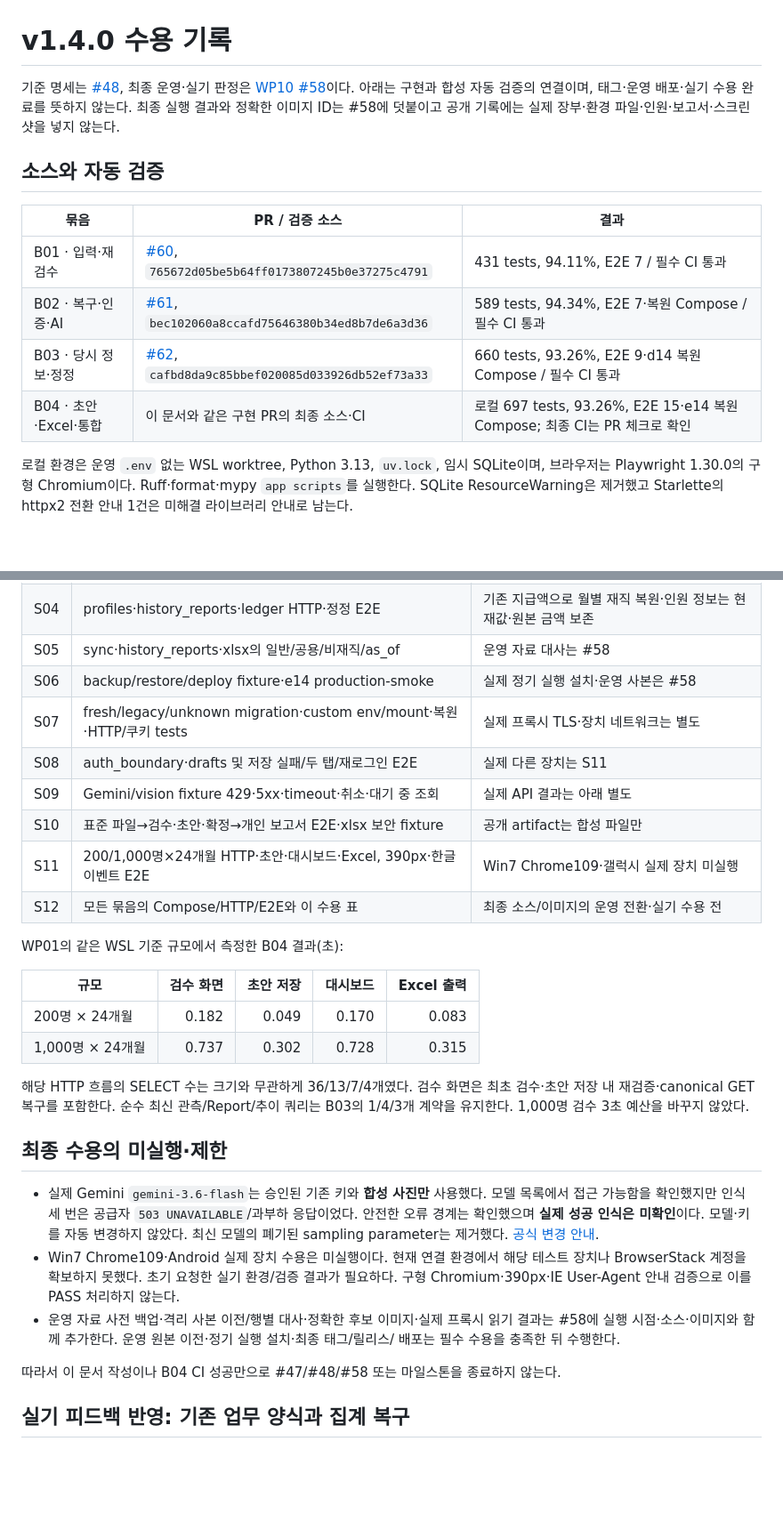
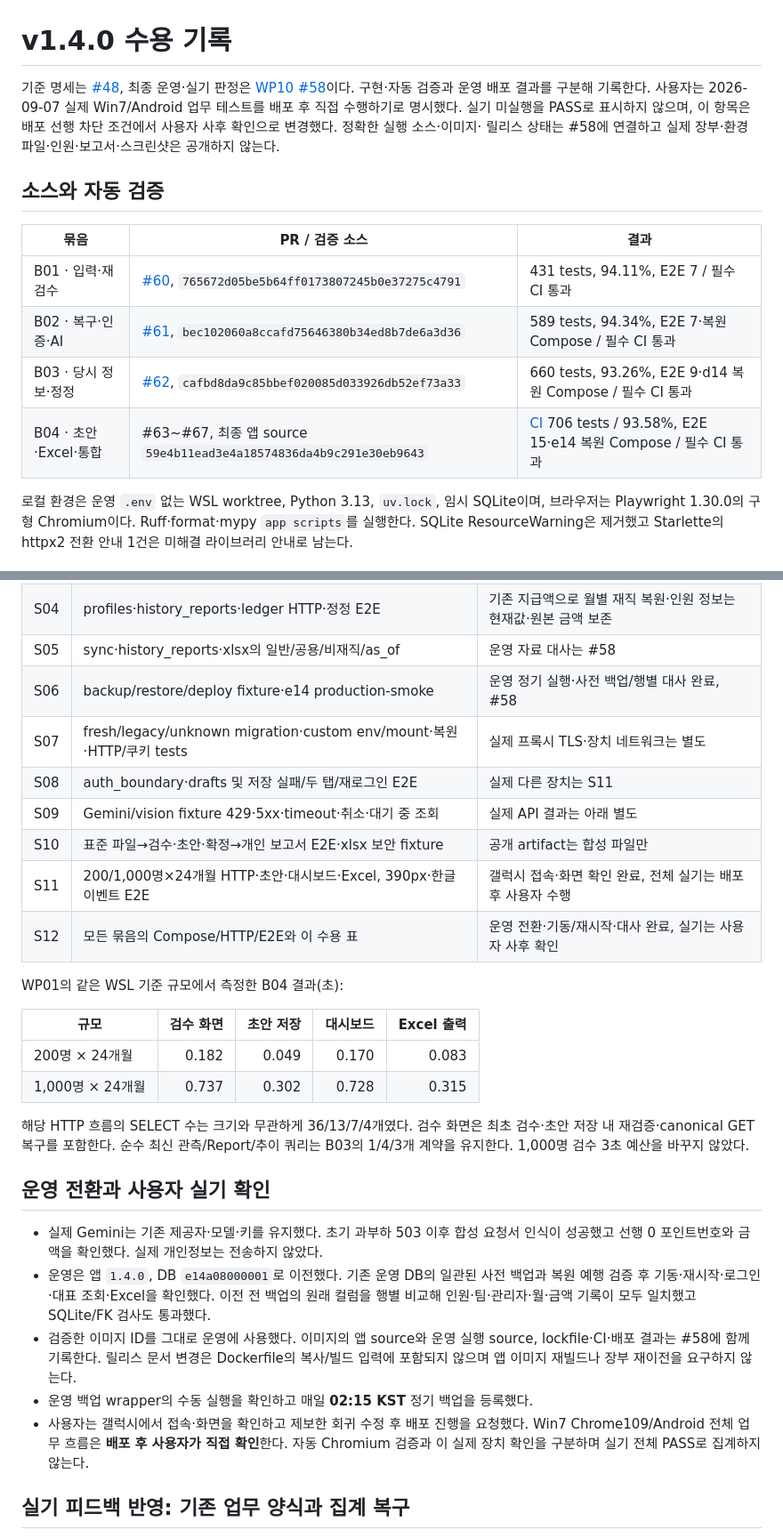
Before and after one commit to jihoon22-lee/PointBook, a Markdown page: docs/v1.4.0-acceptance.md, 2 parts joined by grey strips. Shown at 89% size. Drawn GitHub-style; blank space fills up the shorter version.

Commit message:
docs(release): v1.4.0 운영 전환과 사용자 실기 확인 범위 반영 (#68)
Co-authored-by: jihoon22-lee <jihoon22-lee@users.noreply.github.com>

```diff
--- a/docs/v1.4.0-acceptance.md
+++ b/docs/v1.4.0-acceptance.md
@@ -1,9 +1,10 @@
 # v1.4.0 수용 기록
 
 기준 명세는 [#48](https://github.com/jihoon22-lee/PointBook/issues/48), 최종 운영·실기 판정은
-[WP10 #58](https://github.com/jihoon22-lee/PointBook/issues/58)이다. 아래는 구현과 합성 자동 검증의
-연결이며, 태그·운영 배포·실기 수용 완료를 뜻하지 않는다. 최종 실행 결과와 정확한 이미지 ID는
-#58에 덧붙이고 공개 기록에는 실제 장부·환경 파일·인원·보고서·스크린샷을 넣지 않는다.
+[WP10 #58](https://github.com/jihoon22-lee/PointBook/issues/58)이다. 구현·자동 검증과 운영 배포 결과를 구분해 기록한다. 사용자는 2026-09-07 실제 Win7/Android
+업무 테스트를 배포 후 직접 수행하기로 명시했다. 실기 미실행을 PASS로 표시하지 않으며,
+이 항목은 배포 선행 차단 조건에서 사용자 사후 확인으로 변경했다. 정확한 실행 소스·이미지·
+릴리스 상태는 #58에 연결하고 실제 장부·환경 파일·인원·보고서·스크린샷은 공개하지 않는다.
 
 ## 소스와 자동 검증
 
@@ -12,7 +13,7 @@
 | B01 · 입력·재검수 | [#60](https://github.com/jihoon22-lee/PointBook/pull/60), `765672d05be5b64ff0173807245b0e37275c4791` | 431 tests, 94.11%, E2E 7 / 필수 CI 통과 |
 | B02 · 복구·인증·AI | [#61](https://github.com/jihoon22-lee/PointBook/pull/61), `bec102060a8ccafd75646380b34ed8b7de6a3d36` | 589 tests, 94.34%, E2E 7·복원 Compose / 필수 CI 통과 |
 | B03 · 당시 정보·정정 | [#62](https://github.com/jihoon22-lee/PointBook/pull/62), `cafbd8da9c85bbef020085d033926db52ef73a33` | 660 tests, 93.26%, E2E 9·d14 복원 Compose / 필수 CI 통과 |
-| B04 · 초안·Excel·통합 | 이 문서와 같은 구현 PR의 최종 소스·CI | 로컬 697 tests, 93.26%, E2E 15·e14 복원 Compose; 최종 CI는 PR 체크로 확인 |
+| B04 · 초안·Excel·통합 | #63~#67, 최종 앱 source `59e4b11ead3e4a18574836da4b9c291e30eb9643` | [CI](https://github.com/jihoon22-lee/PointBook/actions/runs/34102673590) 706 tests / 93.58%, E2E 15·e14 복원 Compose / 필수 CI 통과 |
 
 로컬 환경은 운영 `.env` 없는 WSL worktree, Python 3.13, `uv.lock`, 임시 SQLite이며,
 브라우저는 Playwright 1.30.0의 구형 Chromium이다. Ruff·format·mypy `app scripts`를 실행한다.
@@ -58,13 +59,13 @@ SQLite ResourceWarning은 제거했고 Starlette의 httpx2 전환 안내 1건은
 | S03 | ledger_corrections·balance의 공백·과거 삽입·다음 실제 usage | 운영 원본 정정은 수행하지 않음 |
 | S04 | profiles·history_reports·ledger HTTP·정정 E2E | 기존 지급액으로 월별 재직 복원·인원 정보는 현재값·원본 금액 보존 |
 | S05 | sync·history_reports·xlsx의 일반/공용/비재직/as_of | 운영 자료 대사는 #58 |
-| S06 | backup/restore/deploy fixture·e14 production-smoke | 실제 정기 실행 설치·운영 사본은 #58 |
+| S06 | backup/restore/deploy fixture·e14 production-smoke | 운영 정기 실행·사전 백업/행별 대사 완료, #58 |
 | S07 | fresh/legacy/unknown migration·custom env/mount·복원·HTTP/쿠키 tests | 실제 프록시 TLS·장치 네트워크는 별도 |
 | S08 | auth_boundary·drafts 및 저장 실패/두 탭/재로그인 E2E | 실제 다른 장치는 S11 |
 | S09 | Gemini/vision fixture 429·5xx·timeout·취소·대기 중 조회 | 실제 API 결과는 아래 별도 |
 | S10 | 표준 파일→검수·초안·확정→개인 보고서 E2E·xlsx 보안 fixture | 공개 artifact는 합성 파일만 |
-| S11 | 200/1,000명×24개월 HTTP·초안·대시보드·Excel, 390px·한글 이벤트 E2E | Win7 Chrome109·갤럭시 실제 장치 미실행 |
-| S12 | 모든 묶음의 Compose/HTTP/E2E와 이 수용 표 | 최종 소스/이미지의 운영 전환·실기 수용 전 |
+| S11 | 200/1,000명×24개월 HTTP·초안·대시보드·Excel, 390px·한글 이벤트 E2E | 갤럭시 접속·화면 확인 완료, 전체 실기는 배포 후 사용자 수행 |
+| S12 | 모든 묶음의 Compose/HTTP/E2E와 이 수용 표 | 운영 전환·기동/재시작·대사 완료, 실기는 사용자 사후 확인 |
 
 WP01의 같은 WSL 기준 규모에서 측정한 B04 결과(초):
 
@@ -77,21 +78,20 @@ WP01의 같은 WSL 기준 규모에서 측정한 B04 결과(초):
 저장 내 재검증·canonical GET 복구를 포함한다. 순수 최신 관측/Report/추이 쿼리는 B03의
 1/4/3개 계약을 유지한다. 1,000명 검수 3초 예산을 바꾸지 않았다.
 
-## 최종 수용의 미실행·제한
+## 운영 전환과 사용자 실기 확인
 
-- 실제 Gemini `gemini-3.6-flash`는 승인된 기존 키와 **합성 사진만** 사용했다. 모델 목록에서
-  접근 가능함을 확인했지만 인식 세 번은 공급자 `503 UNAVAILABLE`/과부하 응답이었다.
-  안전한 오류 경계는 확인했으며 **실제 성공 인식은 미확인**이다. 모델·키를 자동 변경하지 않았다.
-  최신 모델의 폐기된 sampling parameter는 제거했다. [공식 변경 안내](https://ai.google.dev/gemini-api/docs/changelog).
-- Win7 Chrome109·Android 실제 장치 수용은 미실행이다. 현재 연결 환경에서 해당 테스트 장치나
-  BrowserStack 계정을 확보하지 못했다. 초기 요청한 실기 환경/검증 결과가 필요하다.
-  구형 Chromium·390px·IE User-Agent 안내 검증으로 이를 PASS 처리하지 않는다.
-- 운영 자료 사전 백업·격리 사본 이전/행별 대사·정확한 후보 이미지·실제 프록시 읽기 결과는
-  #58에 실행 시점·소스·이미지와 함께 추가한다. 운영 원본 이전·정기 실행 설치·최종 태그/릴리스/
-  배포는 필수 수용을 충족한 뒤 수행한다.
-
-따라서 이 문서 작성이나 B04 CI 성공만으로 #47/#48/#58 또는 마일스톤을 종료하지 않는다.
-
+- 실제 Gemini는 기존 제공자·모델·키를 유지했다. 초기 과부하 503 이후 합성 요청서 인식이
+  성공했고 선행 0 포인트번호와 금액을 확인했다. 실제 개인정보는 전송하지 않았다.
+- 운영은 앱 `1.4.0`, DB `e14a08000001`로 이전했다. 기존 운영 DB의 일관된 사전 백업과 복원
+  예행 검증 후 기동·재시작·로그인·대표 조회·Excel을 확인했다. 이전 전 백업의 원래 컬럼을
+  행별 비교해 인원·팀·관리자·월·금액 기록이 모두 일치했고 SQLite/FK 검사도 통과했다.
+- 검증한 이미지 ID를 그대로 운영에 사용했다. 이미지의 앱 source와 운영 실행 source,
+  lockfile·CI·배포 결과는 #58에 함께 기록한다. 릴리스 문서 변경은 Dockerfile의 복사/빌드
+  입력에 포함되지 않으며 앱 이미지 재빌드나 장부 재이전을 요구하지 않는다.
+- 운영 백업 wrapper의 수동 실행을 확인하고 매일 **02:15 KST** 정기 백업을 등록했다.
+- 사용자는 갤럭시에서 접속·화면을 확인하고 제보한 회귀 수정 후 배포 진행을 요청했다.
+  Win7 Chrome109/Android 전체 업무 흐름은 **배포 후 사용자가 직접 확인**한다. 자동 Chromium
+  검증과 이 실제 장치 확인을 구분하며 실기 전체 PASS로 집계하지 않는다.
 
 ## 실기 피드백 반영: 기존 업무 양식과 집계 복구
 
```
Also changed, not shown: CHANGELOG.md (+2 -2 lines), workthrough/2026-09-07-v140-release.md (added, +15 -0 lines).
